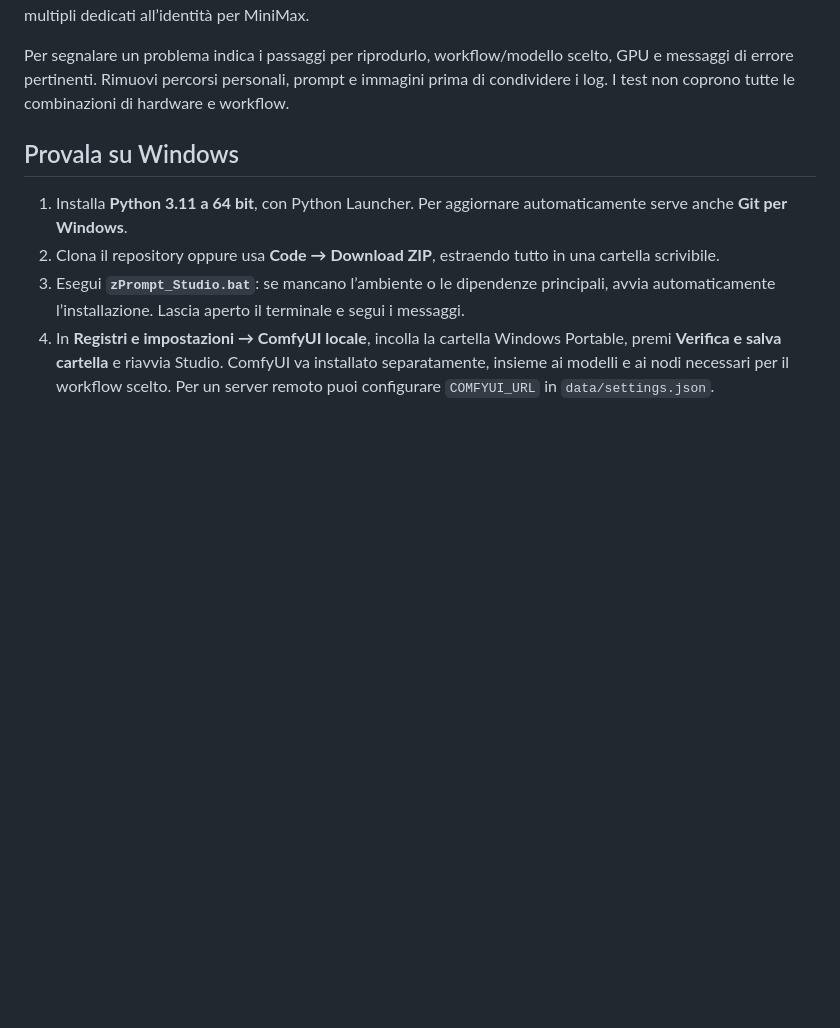
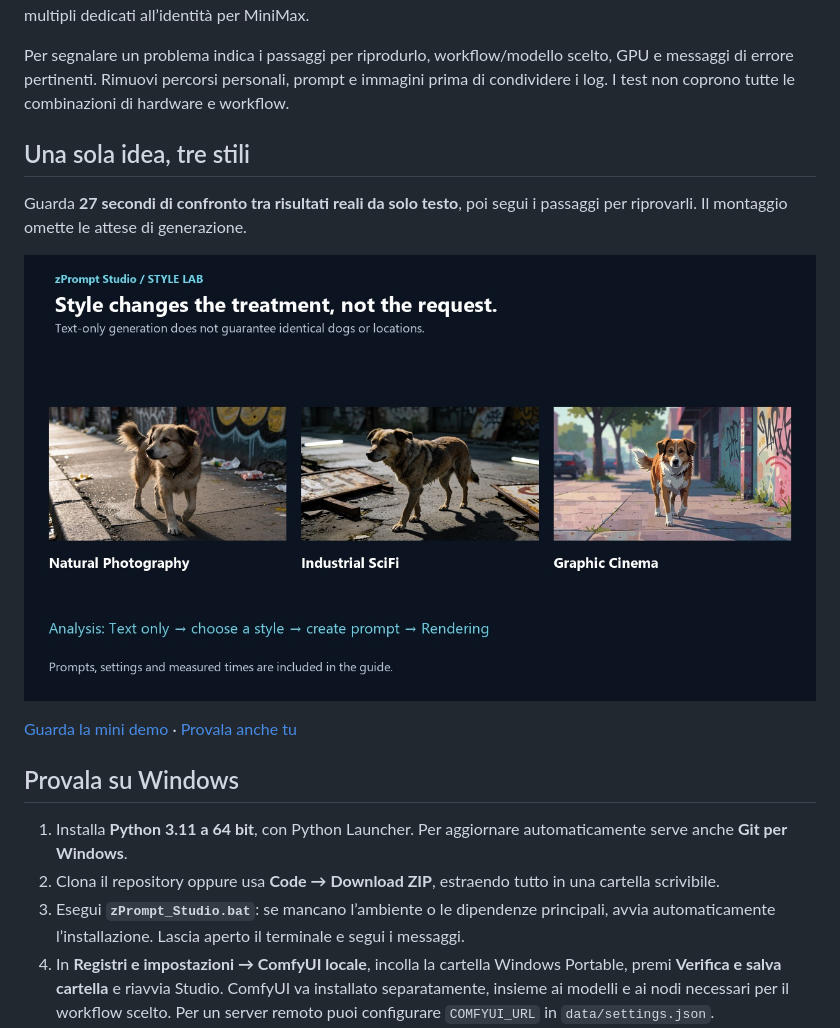
Before and after one commit to MaxSam-ui/zPrompt_Studio, a Markdown page: docs/README.it.md, the part around the change. Drawn GitHub-style; pictures changed too: docs/assets/style-demo/comparison.jpg (added); folded sections open; blank space fills up the shorter version.

Commit message:
Publish real three-style comparison demo and bilingual walkthrough

```diff
--- a/docs/README.it.md
+++ b/docs/README.it.md
@@ -18,6 +18,14 @@ Ci sono anche limiti dell’app: idee e timeline dell’LLM vanno ricontrollate;
 Per segnalare un problema indica i passaggi per riprodurlo, workflow/modello scelto, GPU e messaggi di errore pertinenti. Rimuovi percorsi personali, prompt e immagini prima di condividere i log. I test non coprono tutte le combinazioni di hardware e workflow.
 
 </details>
+
+## Una sola idea, tre stili
+
+Guarda **27 secondi di confronto tra risultati reali da solo testo**, poi segui i passaggi per riprovarli. Il montaggio omette le attese di generazione.
+
+[![Una sola idea, tre stili](assets/style-demo/comparison.jpg)](STYLE_DEMO.it.md)
+
+[Guarda la mini demo](assets/style-demo/styles.mp4) · [Provala anche tu](STYLE_DEMO.it.md)
 
 ## Provala su Windows
 
```
Also changed, not shown: docs/README.md (+8 -0 lines), docs/STYLE_DEMO.it.md (added, +28 -0 lines), docs/STYLE_DEMO.md (added, +28 -0 lines), docs/assets/style-demo/01_Natural_Photography.jpg (added), docs/assets/style-demo/09_Ridley_Scott_Industrial_SciFi.jpg (added), docs/assets/style-demo/11_Wes_Anderson_Graphic_Cinema.jpg (added), 5 other files.
